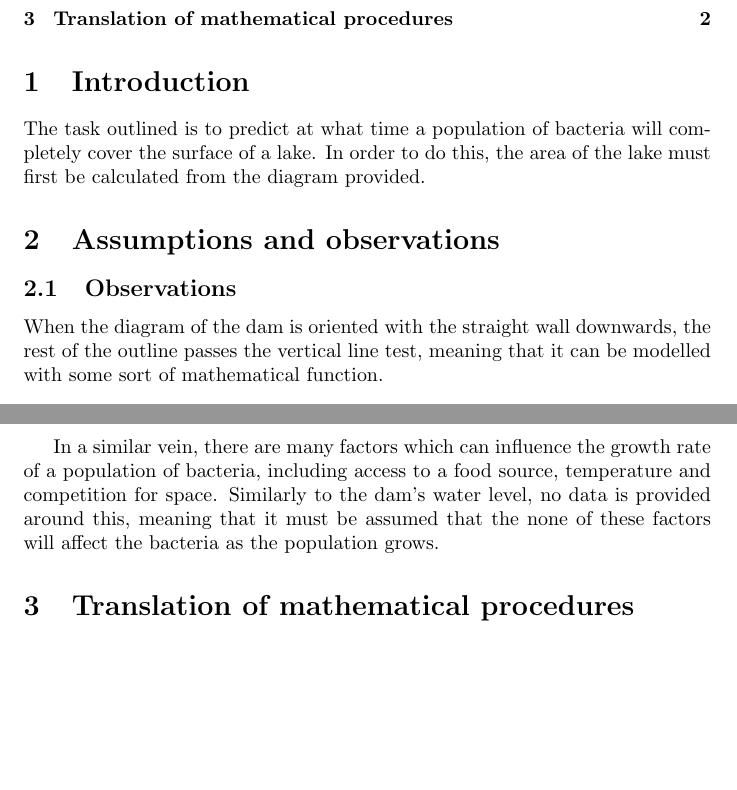
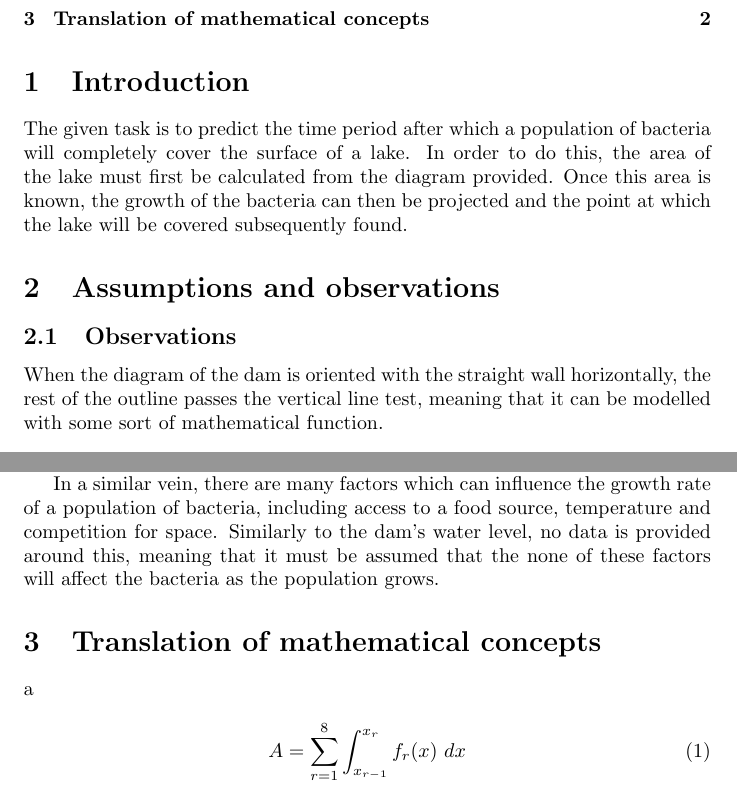
Before and after one commit to alegs-a/methods-psmt-2022, a LaTeX document (PSMT.tex): two parts of pages 1 and 2 of 2, joined at a grey line, cut so that both start at the same text, the shorter picture padded with empty space. Compiled offline with pdfLaTeX.

```diff
--- a/PSMT.tex
+++ b/PSMT.tex
@@ -15,15 +15,16 @@
 
 
 \section{Introduction}
-The task outlined is to predict at what time a population of bacteria will
-completely cover the surface of a lake. In order to do this, the area of the
-lake must first be calculated from the diagram provided.
+The given task is to predict the time period after which a population of bacteria will completely cover the surface of a lake. In order to do this, the area of the lake must first be calculated from the diagram provided. Once this area is known, the growth of the bacteria can then be projected and the point at which the lake will be covered subsequently found.
+
 
 \section{Assumptions and observations}
 
     \subsection{Observations}
 
-    When the diagram of the dam is oriented with the straight wall downwards, the rest of the outline passes the vertical line test, meaning that it can be modelled with some sort of mathematical function.
+    When the diagram of the dam is oriented with the straight wall horizontally, the rest of the outline passes the vertical line test, meaning that it can be modelled with some sort of mathematical function.
+
+    % Need second observation (issue #1)
 
     \subsection{Assumptions}
 
@@ -33,8 +34,14 @@
 
     In a similar vein, there are many factors which can influence the growth rate of a population of bacteria, including access to a food source, temperature and competition for space. Similarly to the dam's water level, no data is provided around this, meaning that it must be assumed that the none of these factors will affect the bacteria as the population grows.
 
-\section{Translation of mathematical procedures}
+\section{Translation of mathematical concepts}
 
+   a
 
+   \begin{equation}
+       A = \sum_{r=1}^8 \int_{x_{r-1}}^{x_r} f_r(x)\ {dx}
+   \end{equation}
+
+%   Since we are not trying to make predictions outside the domains of the relevant sections, the type of function used to model them is not relevant as long as it is a close enough fit within the domain. Since any function can be expressed as a polynomial of infinte degree, in this situation it is reasonable to only use polynomial models and simply increase their degree until they fit the data sufficiently closely, namely an $R^2$ of at least [R SQUARED]
 
 \end{document}
```
Also changed, not shown: PSMT.pdf, 1 other file.
